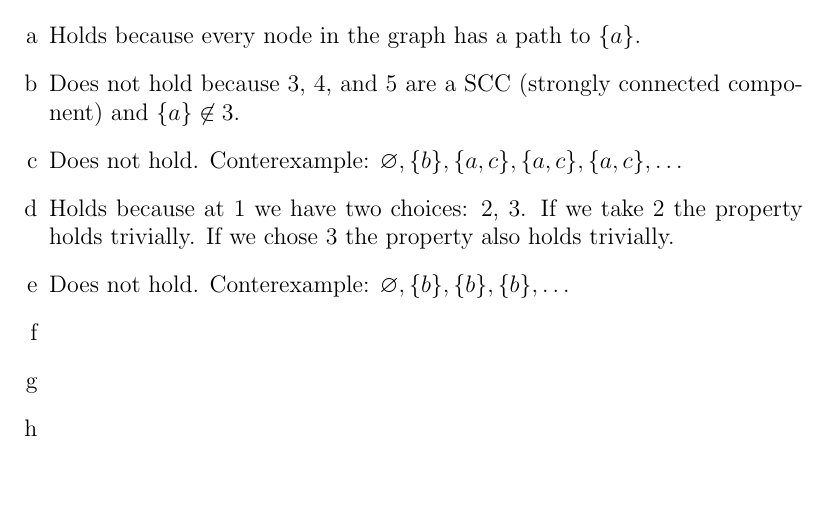
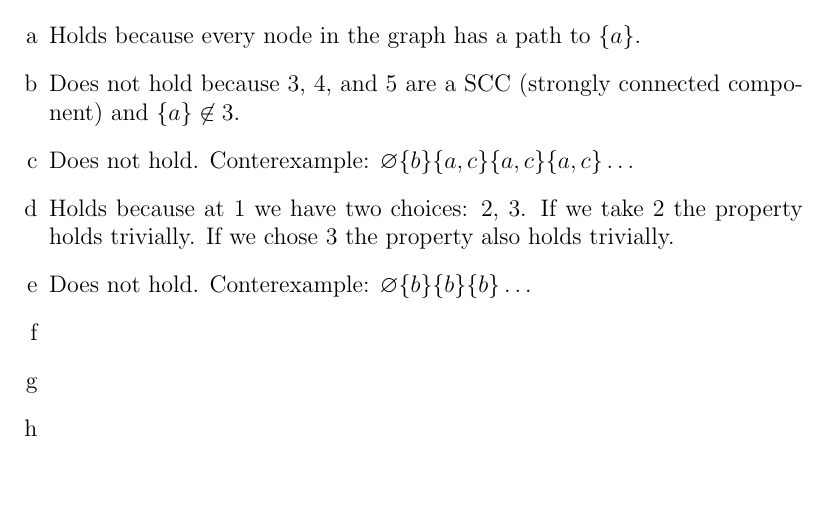
Before and after one commit to SoftwareVerification/assignment1, a LaTeX problem sheet (answers/assignment1_s4549775.tex): part of page 1 of 2, cut so that both start at the same text. Compiled offline with pdfLaTeX.

Commit message:
Correct answers.

```diff
--- a/answers/assignment1_s4549775.tex
+++ b/answers/assignment1_s4549775.tex
@@ -21,11 +21,11 @@
 	\item %b
 	Does not hold because 3, 4, and 5 are a SCC (strongly connected component) and $\{a\} \not \in 3$.
 	\item %c
-	Does not hold. Conterexample: $\varnothing, \{b\}, \{a, c\}, \{a, c\}, \{a, c\}, \dots$
+	Does not hold. Conterexample: $\varnothing \{b\} \{a, c\} \{a, c\} \{a, c\} \dots$
 	\item %d
 	Holds because at 1 we have two choices: 2, 3. If we take 2 the property holds trivially. If we chose 3 the property also holds trivially.
 	\item %e
-	Does not hold. Conterexample: $\varnothing, \{b\}, \{b\}, \{b\}, \dots$
+	Does not hold. Conterexample: $\varnothing \{b\} \{b\} \{b\} \dots$
 	\item %f
 	\item %g
 	\item %h
```
